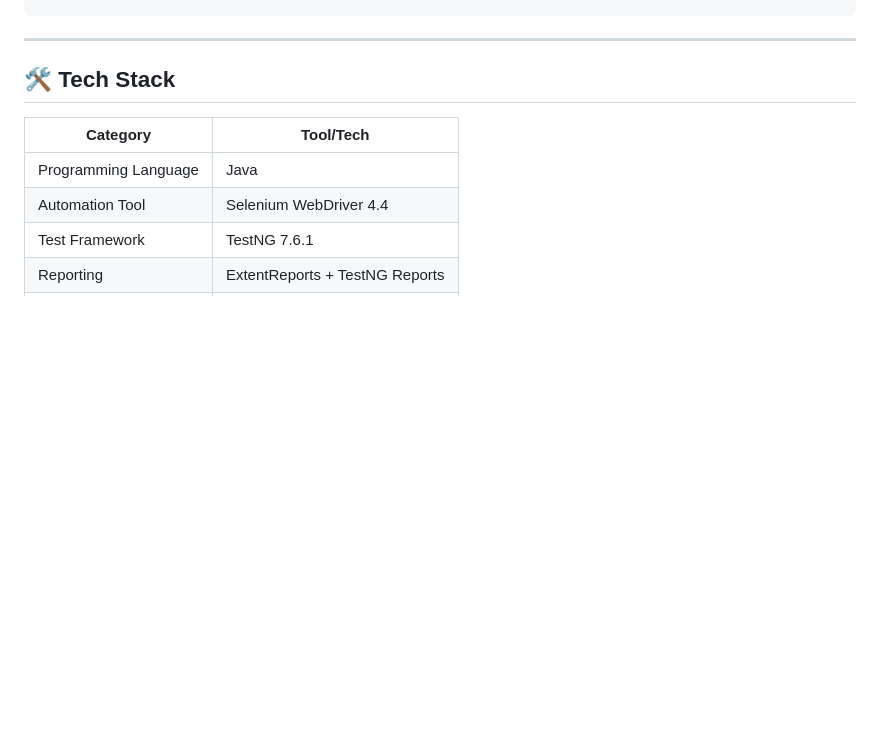
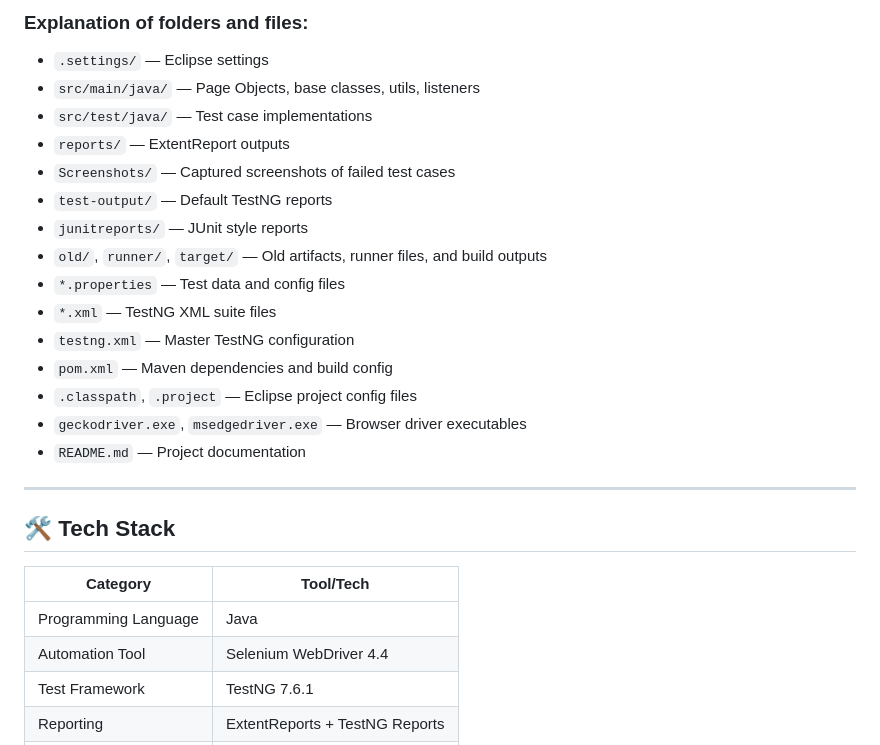
Before and after one commit to Jintojose39/ECommerceFinalProject, a Markdown page: README.md, the part around one of its changes. Drawn GitHub-style; blank space fills up the shorter version.

Commit message:
Update README.md
updated readme selenium

```diff
--- a/README.md
+++ b/README.md
@@ -13,3 +36,20 @@ This project demonstrates end-to-end testing for an **e-commerce web application
+### Explanation of folders and files:
+
+- `.settings/` — Eclipse settings
+- `src/main/java/` — Page Objects, base classes, utils, listeners
+- `src/test/java/` — Test case implementations
+- `reports/` — ExtentReport outputs
+- `Screenshots/` — Captured screenshots of failed test cases
+- `test-output/` — Default TestNG reports
+- `junitreports/` — JUnit style reports
+- `old/`, `runner/`, `target/` — Old artifacts, runner files, and build outputs
+- `*.properties` — Test data and config files
+- `*.xml` — TestNG XML suite files
+- `testng.xml` — Master TestNG configuration
+- `pom.xml` — Maven dependencies and build config
+- `.classpath`, `.project` — Eclipse project config files
+- `geckodriver.exe`, `msedgedriver.exe` — Browser driver executables
+- `README.md` — Project documentation
 
 
 
```
Also changed, not shown: other parts of README.md (+24 -1 lines).
